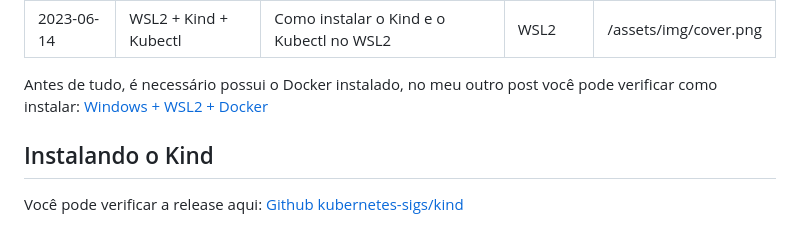
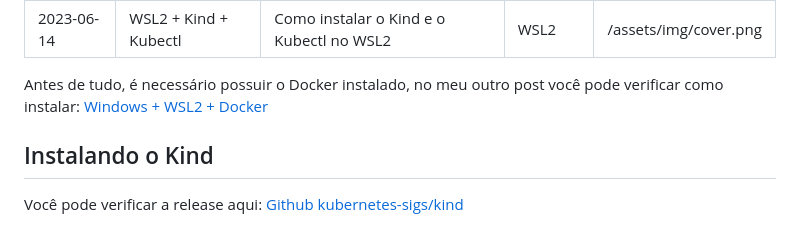
Before and after one commit to ValchanOficial/valchan.com.br, a Markdown page: posts/2023-06-14-wsl2-kind-kubectl.md, the part around the change. Rendered like a GitHub page.

Commit message:
fix: post text

```diff
--- a/posts/2023-06-14-wsl2-kind-kubectl.md
+++ b/posts/2023-06-14-wsl2-kind-kubectl.md
@@ -6,7 +6,7 @@ category: "WSL2"
 image: "/assets/img/cover.png"
 ---
 
-Antes de tudo, é necessário possui o Docker instalado, no meu outro post você pode verificar como instalar: <a href="https://valchan.com.br/install-wsl-with-docker-windows/" target="_blank" rel="nofollow, noreferrer,noopener,external">Windows + WSL2 + Docker</a>
+Antes de tudo, é necessário possuir o Docker instalado, no meu outro post você pode verificar como instalar: <a href="https://valchan.com.br/install-wsl-with-docker-windows/" target="_blank" rel="nofollow, noreferrer,noopener,external">Windows + WSL2 + Docker</a>
 
 ## Instalando o Kind
 
```
